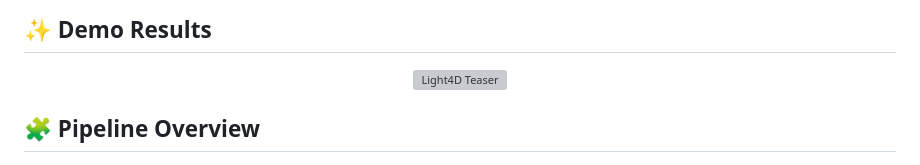
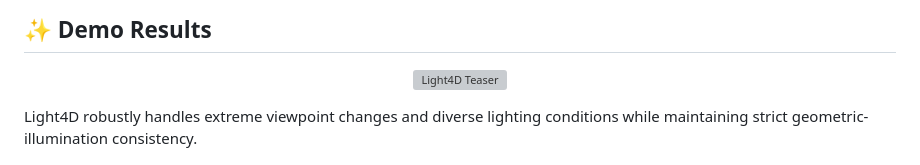
Before and after one commit to AIGeeksGroup/Light4D, a Markdown page: README.md, the part around one of its changes. Rendered like a GitHub page; grey boxes are pictures that could not be loaded.

Commit message:
Update README with demo results and remove pipeline
Removed pipeline overview section and added description for Light4D.

```diff
--- a/README.md
+++ b/README.md
@@ -20,7 +20,7 @@ Light4D is a novel training-free framework designed to synthesize consistent 4D
 <p align="center">
   <img src="/figures/teaser.png" alt="Light4D Teaser" width="95%" />
 
+  Light4D robustly handles extreme viewpoint changes and diverse lighting conditions while maintaining strict geometric-illumination consistency.
 </p>
 
-## 🧩 Pipeline Overview
 
```
Also changed, not shown: other parts of README.md (+0 -4 lines).
